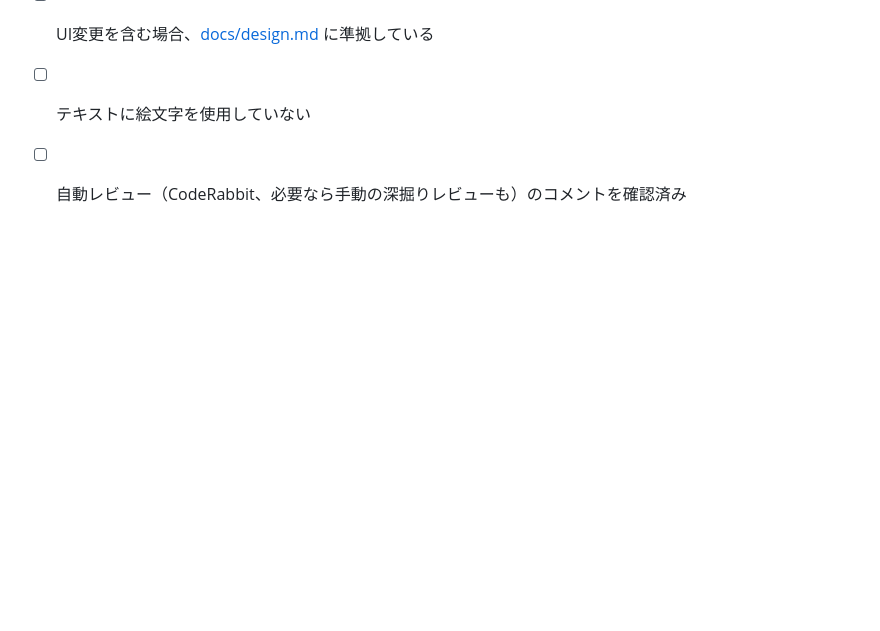
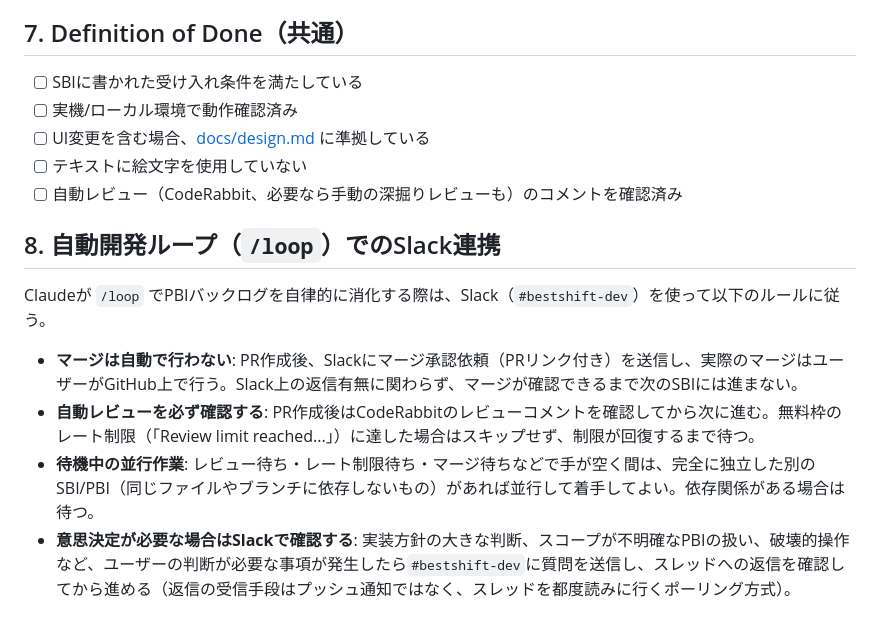
Before and after one commit to taisei0719/shift-app, a Markdown page: docs/workflow.md, the part around the change. Rendered like a GitHub page; blank space fills up the shorter version.

Commit message:
chore: /loopのSlack連携ルールを追加
マージ承認依頼・意思決定確認をSlack（#bestshift-dev）で行い、
CodeRabbitレビューの確認待ちや制限待ちの間は独立タスクを並行して
進められるようにする運用ルールをdocs/workflow.mdとsbi-pr-createスキルに明文化。

Co-Authored-By: Claude Sonnet 5 <noreply@anthropic.com>
Claude-Session: https://claude.ai/code/session_01EyAj4pE7KBE2X6MzRwtbrY

```diff
--- a/docs/workflow.md
+++ b/docs/workflow.md
@@ -79,3 +79,12 @@ PBI自体はブランチを持たない（トラッキング用のissueのみ）
 - [ ] UI変更を含む場合、[docs/design.md](design.md) に準拠している
 - [ ] テキストに絵文字を使用していない
 - [ ] 自動レビュー（CodeRabbit、必要なら手動の深掘りレビューも）のコメントを確認済み
+
+## 8. 自動開発ループ（`/loop`）でのSlack連携
+
+Claudeが `/loop` でPBIバックログを自律的に消化する際は、Slack（`#bestshift-dev`）を使って以下のルールに従う。
+
+- **マージは自動で行わない**: PR作成後、Slackにマージ承認依頼（PRリンク付き）を送信し、実際のマージはユーザーがGitHub上で行う。Slack上の返信有無に関わらず、マージが確認できるまで次のSBIには進まない。
+- **自動レビューを必ず確認する**: PR作成後はCodeRabbitのレビューコメントを確認してから次に進む。無料枠のレート制限（「Review limit reached...」）に達した場合はスキップせず、制限が回復するまで待つ。
+- **待機中の並行作業**: レビュー待ち・レート制限待ち・マージ待ちなどで手が空く間は、完全に独立した別のSBI/PBI（同じファイルやブランチに依存しないもの）があれば並行して着手してよい。依存関係がある場合は待つ。
+- **意思決定が必要な場合はSlackで確認する**: 実装方針の大きな判断、スコープが不明確なPBIの扱い、破壊的操作など、ユーザーの判断が必要な事項が発生したら`#bestshift-dev`に質問を送信し、スレッドへの返信を確認してから進める（返信の受信手段はプッシュ通知ではなく、スレッドを都度読みに行くポーリング方式）。
```
Also changed, not shown: 1 other file.
